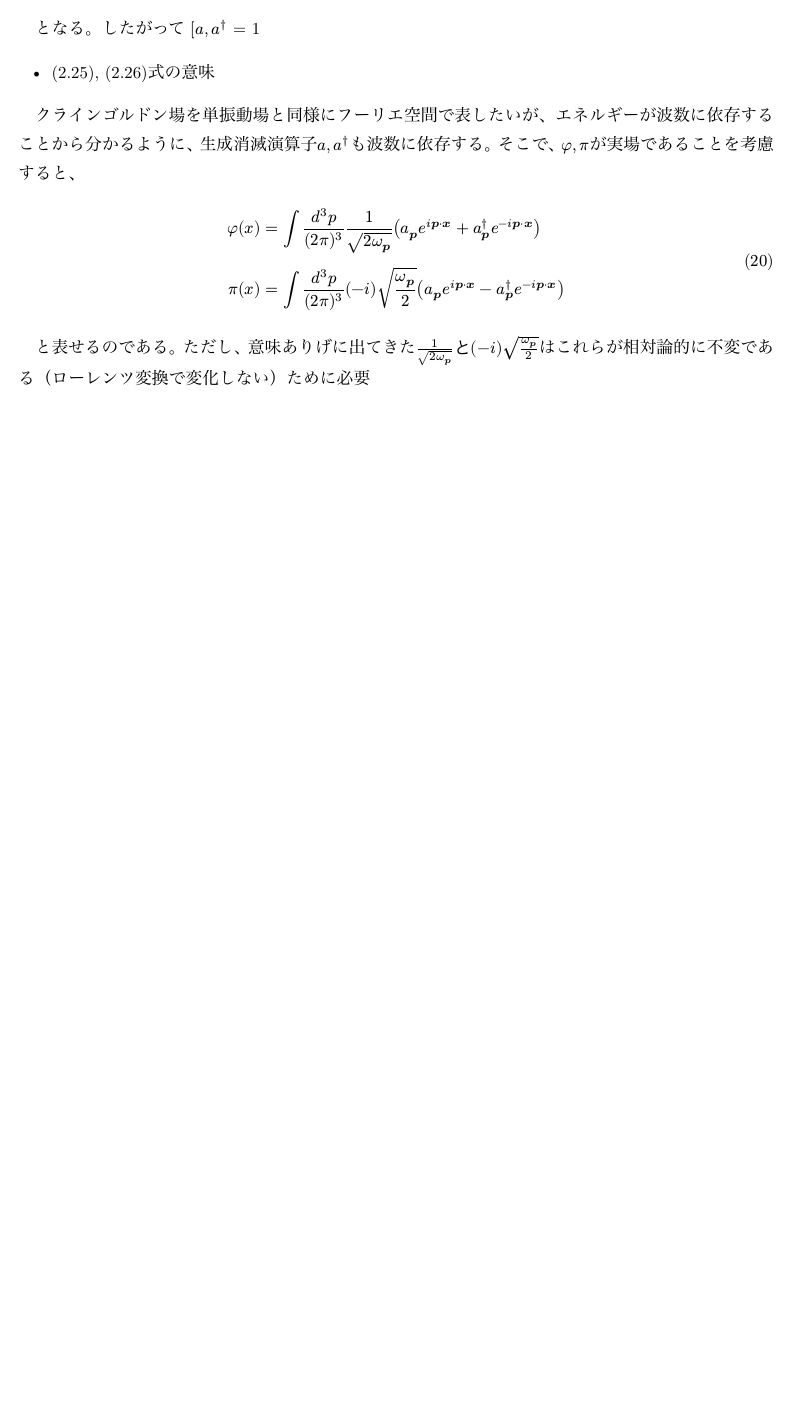
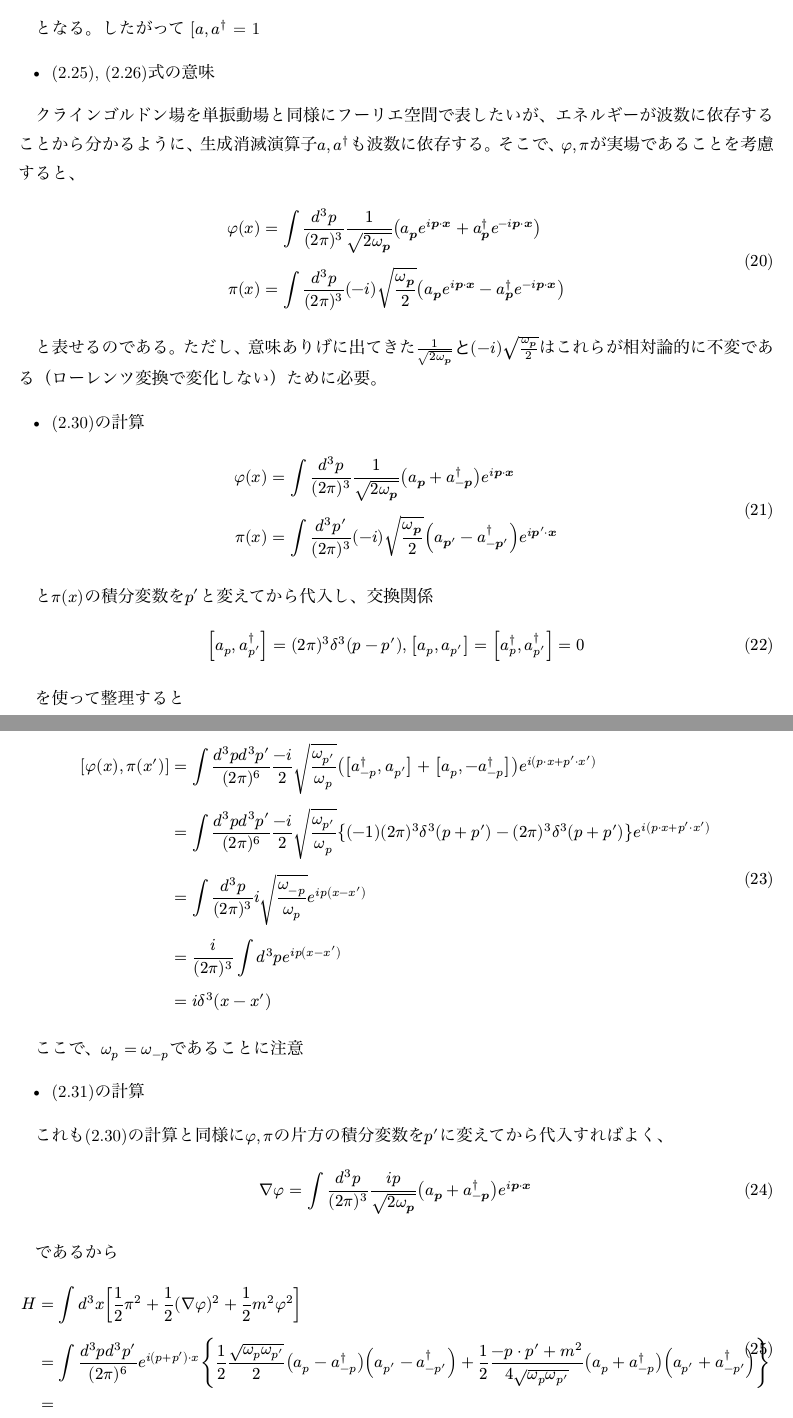
Before and after one commit to Ken3-K/TeckBookReview, a Typst document (typst/peskin2.typ): part of page 4 of 4 before the commit and two parts of pages 4 and 5 of 5 after it, the two joined at a grey line, cut so that both start at the same text, the shorter picture padded with empty space. The pictures show the PDF file typst/peskin2.pdf that the author committed with the source.

Commit message:
ちょっと追加

```diff
--- a/typst/peskin2.typ
+++ b/typst/peskin2.typ
@@ -151,4 +151,17 @@ $
   phi(x) &= integral (d^3p)/(2 pi)^3 1 / sqrt(2 omega_vb(p)) ( a_vb(p) e^(i vb(p) dot vb(x)) + a_vb(p)^dagger e^(- i vb(p) dot vb(x)))  \
   pi(x) &= integral (d^3p)/(2 pi)^3 ( -i) sqrt(omega_vb(p) / 2) ( a_vb(p) e^(i vb(p) dot vb(x)) - a_vb(p)^dagger e^(- i vb(p) dot vb(x)))
 $
-と表せるのである。ただし、意味ありげに出てきた$1 / sqrt(2 omega_vb(p)) "と" ( -i) sqrt(omega_vb(p) / 2)$はこれらが相対論的に不変である（ローレンツ変換で変化しない）ために必要
+と表せるのである。ただし、意味ありげに出てきた$1 / sqrt(2 omega_vb(p)) "と" ( -i) sqrt(omega_vb(p) / 2)$はこれらが相対論的に不変である（ローレンツ変換で変化しない）ために必要。
+
+- (2.30)の計算
+$
+  phi(x) &= integral (d^3p)/(2 pi)^3 1 / sqrt(2 omega_vb(p)) ( a_vb(p)  + a_vb(-p)^dagger ) e^(i vb(p) dot vb(x)) \
+  pi(x) &= integral (d^3p')/(2 pi)^3 ( -i) sqrt(omega_vb(p) / 2) ( a_vb(p')  - a_vb(-p')^dagger )e^(i vb(p') dot vb(x)) \
+$
+と$pi(x)$の積分変数を$p'$と変えてから代入し、交換関係
+$
+  [a_p, a^dagger_p'] = (2 pi)^3 delta^(3)(p - p'), & [a_p, a_p'] = [a^dagger_p, a^dagger_p'] = 0
+$
+を使って整理すると
+$
+  [phi(x), pi(x')]
@@ -154,0 +171,20 @@ $
+  &= i/(2 pi)^3 integral d^3 p e^(i p(x - x')) \
+  &= i delta^(3) (x - x')
+$
+ここで、$omega_p = omega_(-p)$であることに注意
+
+- (2.31)の計算
+これも(2.30)の計算と同様に$phi, pi$の片方の積分変数を$p'$に変えてから代入すればよく、
+$
+  nabla phi = integral (d^3p)/(2 pi)^3 (i p) / sqrt(2 omega_vb(p)) ( a_vb(p)  + a_vb(-p)^dagger ) e^(i vb(p) dot vb(x))
+$
+であるから
+$
+  H
+  &= integral d^3 x[ 1/2 pi^2  + 1/2 (nabla phi)^2 + 1/2 m^2 phi^2] \
+  &= integral (d^3 p d^3 p') / ((2 pi)^6) e^(i(p + p') dot x) {
+    1/2 (sqrt(omega_p omega_p'))/2 (a_p - a^dagger_(-p))(a_(p') - a^dagger_(-p'))
+    + 1/2 (-p dot p' + m^2)/(4 sqrt(omega_p omega_p'))(a_p + a^dagger_(-p))(a_p' + a^dagger_(-p'))
+    } \
+  &=
+$
```
Also changed, not shown: typst/peskin2.pdf, typst/peskin2.typ (3 more changed lines).
